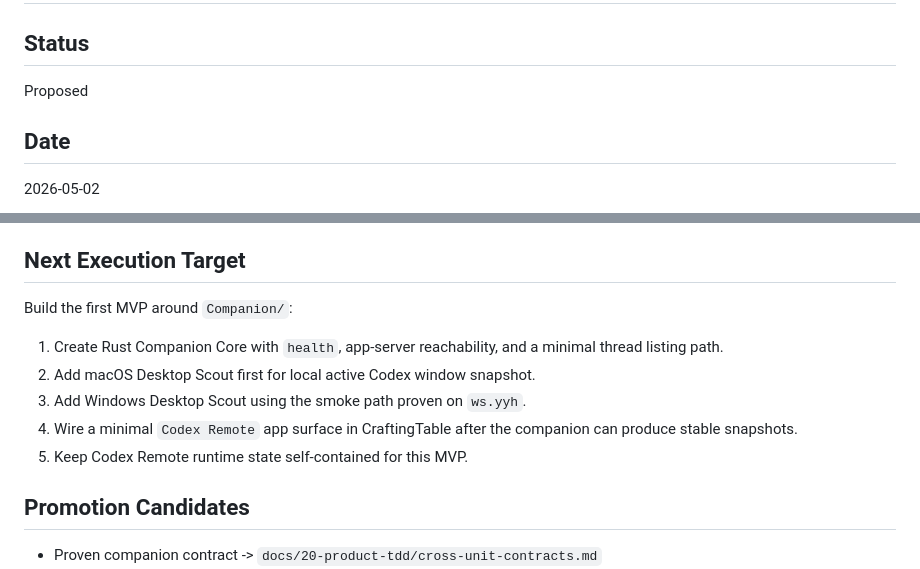
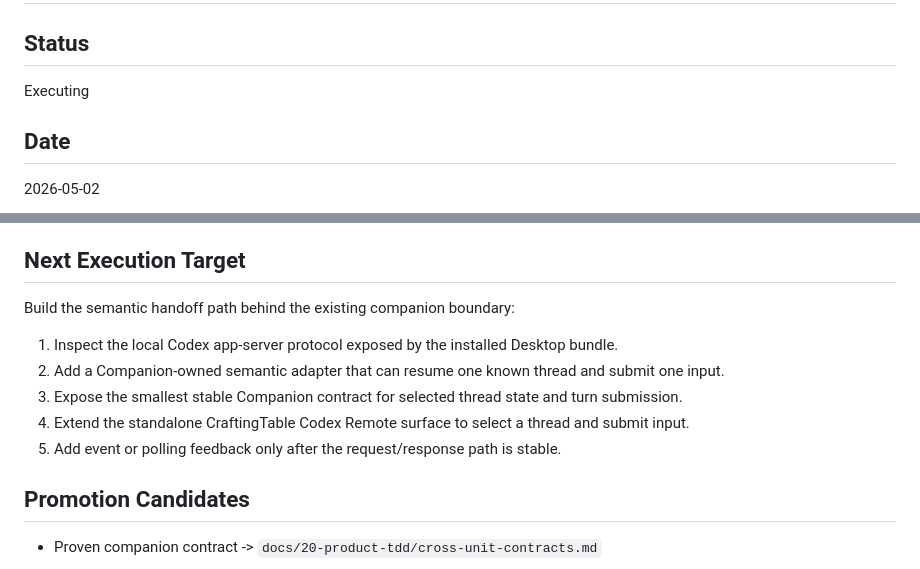
Before and after one commit to xiaoland/crafting-table, a Markdown page: tasks/0012-v0.1.0-codex-remote-handoff/README.md, 2 parts joined by grey strips. GitHub-like rendering.

Commit message:
docs(codex-remote): record ipad surface slice
- capture CraftingTable Codex Remote outcome

- move next target to semantic handoff

```diff
--- a/tasks/0012-v0.1.0-codex-remote-handoff/README.md
+++ b/tasks/0012-v0.1.0-codex-remote-handoff/README.md
@@ -1,7 +1,7 @@
 # Task 0012 - v0.1.0 Codex Remote handoff
 
 ## Status
-Proposed
+Executing
 
 ## Date
 2026-05-02
@@ -38,13 +38,13 @@ Goal Forest, Work Session, and Remote Control integration sit outside this MVP.
 
 ## Next Execution Target
 
-Build the first MVP around `Companion/`:
+Build the semantic handoff path behind the existing companion boundary:
 
-1. Create Rust Companion Core with `health`, app-server reachability, and a minimal thread listing path.
-2. Add macOS Desktop Scout first for local active Codex window snapshot.
-3. Add Windows Desktop Scout using the smoke path proven on `ws.yyh`.
-4. Wire a minimal `Codex Remote` app surface in CraftingTable after the companion can produce stable snapshots.
-5. Keep Codex Remote runtime state self-contained for this MVP.
+1. Inspect the local Codex app-server protocol exposed by the installed Desktop bundle.
+2. Add a Companion-owned semantic adapter that can resume one known thread and submit one input.
+3. Expose the smallest stable Companion contract for selected thread state and turn submission.
+4. Extend the standalone CraftingTable Codex Remote surface to select a thread and submit input.
+5. Add event or polling feedback only after the request/response path is stable.
 
 ## Promotion Candidates
 
```
Also changed, not shown: tasks/0012-v0.1.0-codex-remote-handoff/implementation-plan.md (+27 -11 lines).
